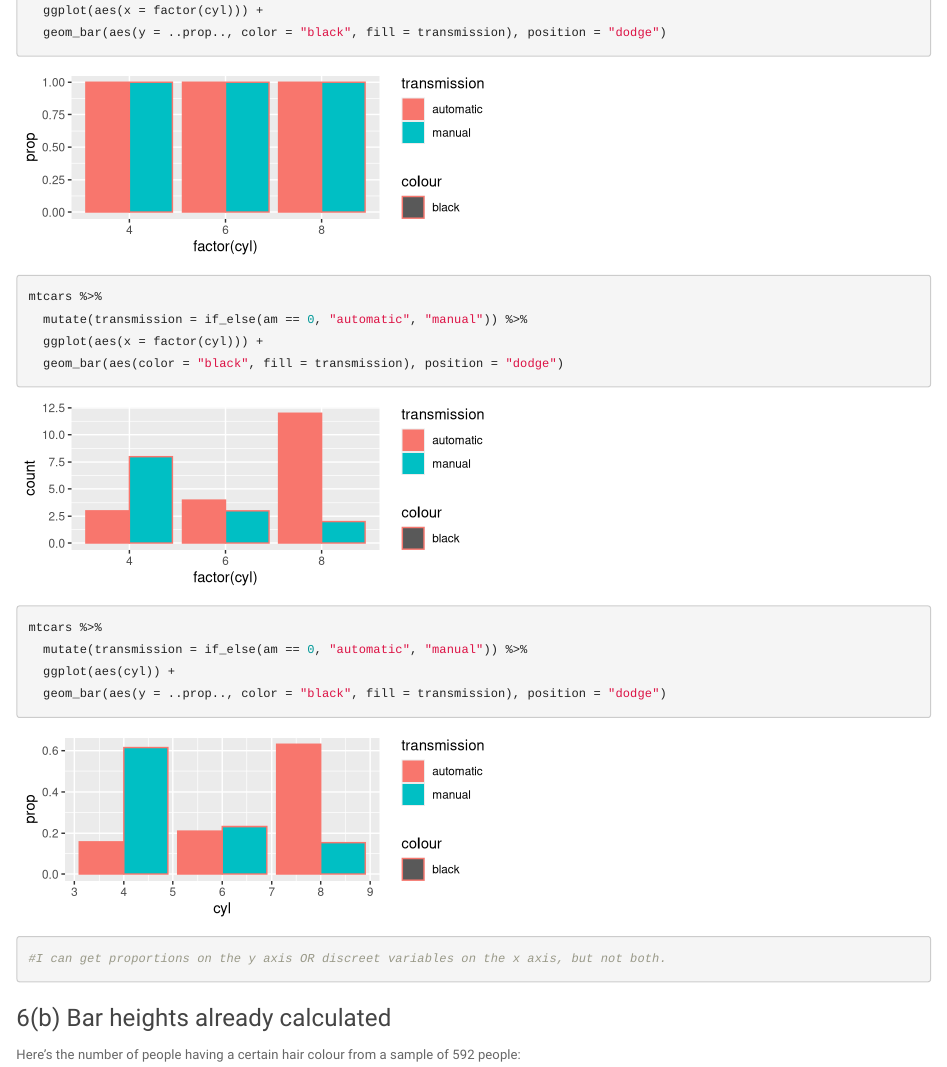
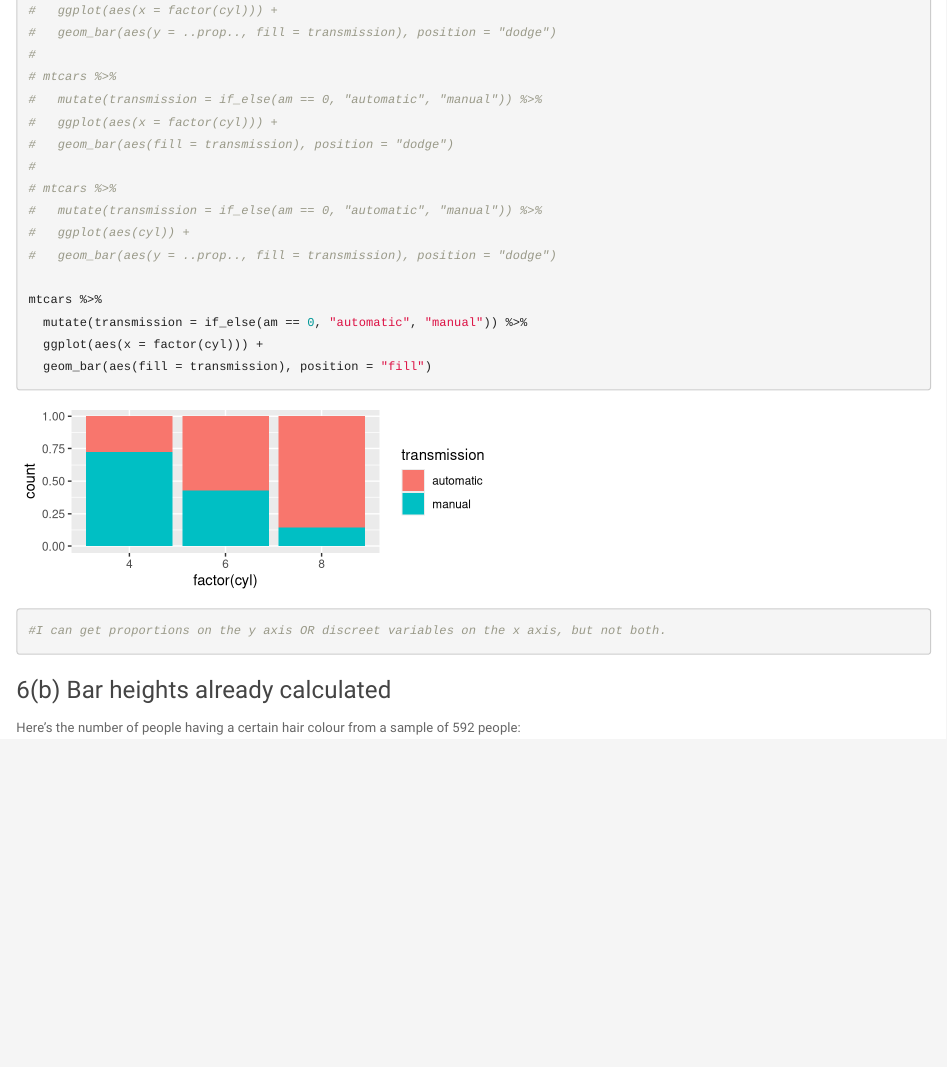
Before and after one commit to lconover1/DataSci-participation, an R Markdown document (plotting/s03b_ggplot_p2-exercise.Rmd): the page in a window 1100 px wide, from 5080 px down. Rendered offline with R 4.5, knitr and Pandoc, with nearby package versions; code that draws random numbers runs with fixed seeds of ours; the gapminder table comes from the copy in Python's plotly package.

Commit message:
another thing that doesn't work on 6a
side label is still "count", and bars can't go side-by-side

````diff
--- a/plotting/s03b_ggplot_p2-exercise.Rmd
+++ b/plotting/s03b_ggplot_p2-exercise.Rmd
@@ -178,2 +175,0 @@ mtcars %>%
-  ggplot(aes(x = factor(cyl))) +
-  geom_bar(aes(y = ..prop.., color = "black", fill = transmission), position = "dodge")
@@ -180,14 +178,20 @@ mtcars %>%
+#   ggplot(aes(x = factor(cyl))) +
+#   geom_bar(aes(y = ..prop.., fill = transmission), position = "dodge")
+#
+# mtcars %>%
+#   mutate(transmission = if_else(am == 0, "automatic", "manual")) %>%
+#   ggplot(aes(x = factor(cyl))) +
+#   geom_bar(aes(fill = transmission), position = "dodge")
+#
+# mtcars %>%
+#   mutate(transmission = if_else(am == 0, "automatic", "manual")) %>%
+#   ggplot(aes(cyl)) +
+#   geom_bar(aes(y = ..prop.., fill = transmission), position = "dodge")
 
 mtcars %>%
   mutate(transmission = if_else(am == 0, "automatic", "manual")) %>%
   ggplot(aes(x = factor(cyl))) +
-  geom_bar(aes(color = "black", fill = transmission), position = "dodge")
-
-mtcars %>%
-  mutate(transmission = if_else(am == 0, "automatic", "manual")) %>%
-  ggplot(aes(cyl)) +
-  geom_bar(aes(y = ..prop.., color = "black", fill = transmission), position = "dodge")
-
+  geom_bar(aes(fill = transmission), position = "fill")
 #I can get proportions on the y axis OR discreet variables on the x axis, but not both.
 ```
 
````
Also changed, not shown: plotting/s03b_ggplot_p2-exercise.Rmd (4 more changed lines).
